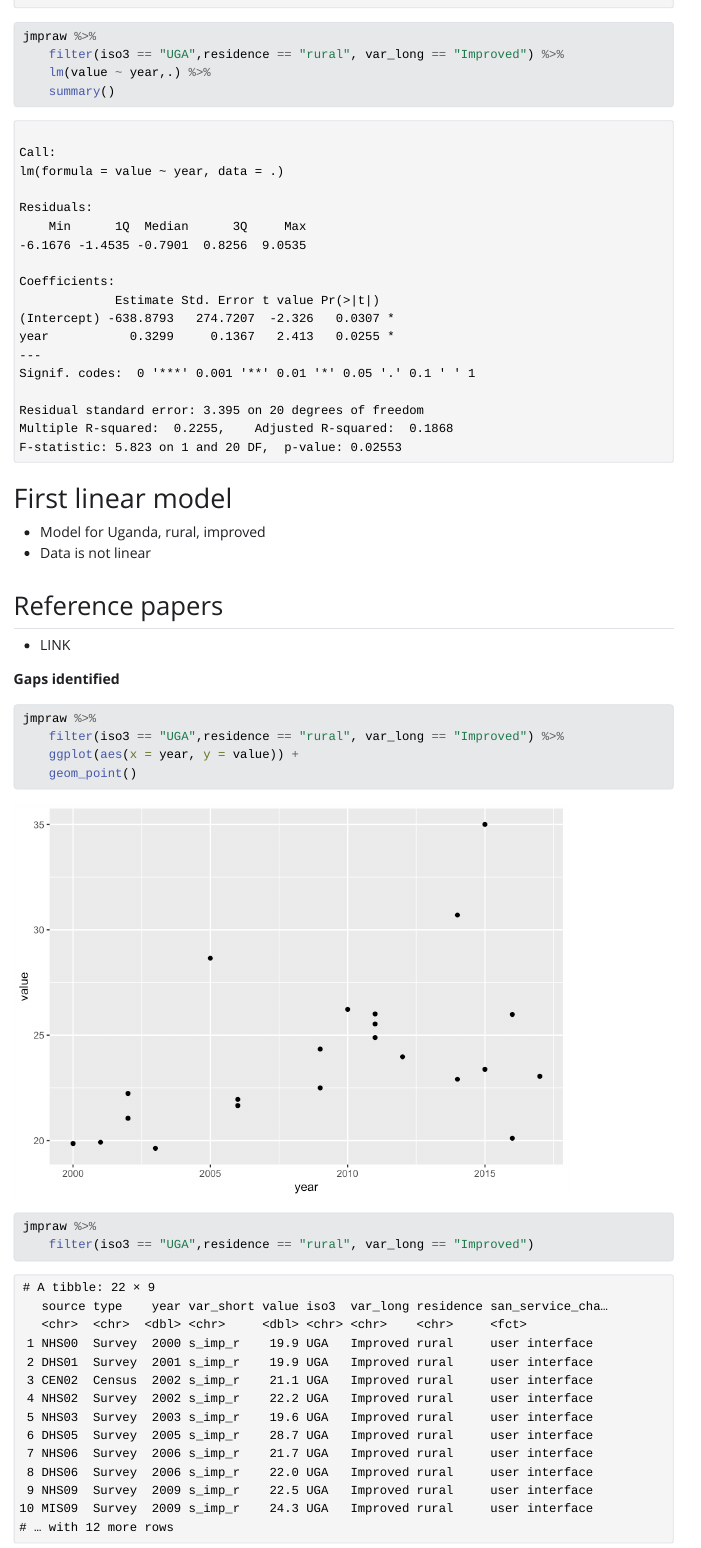
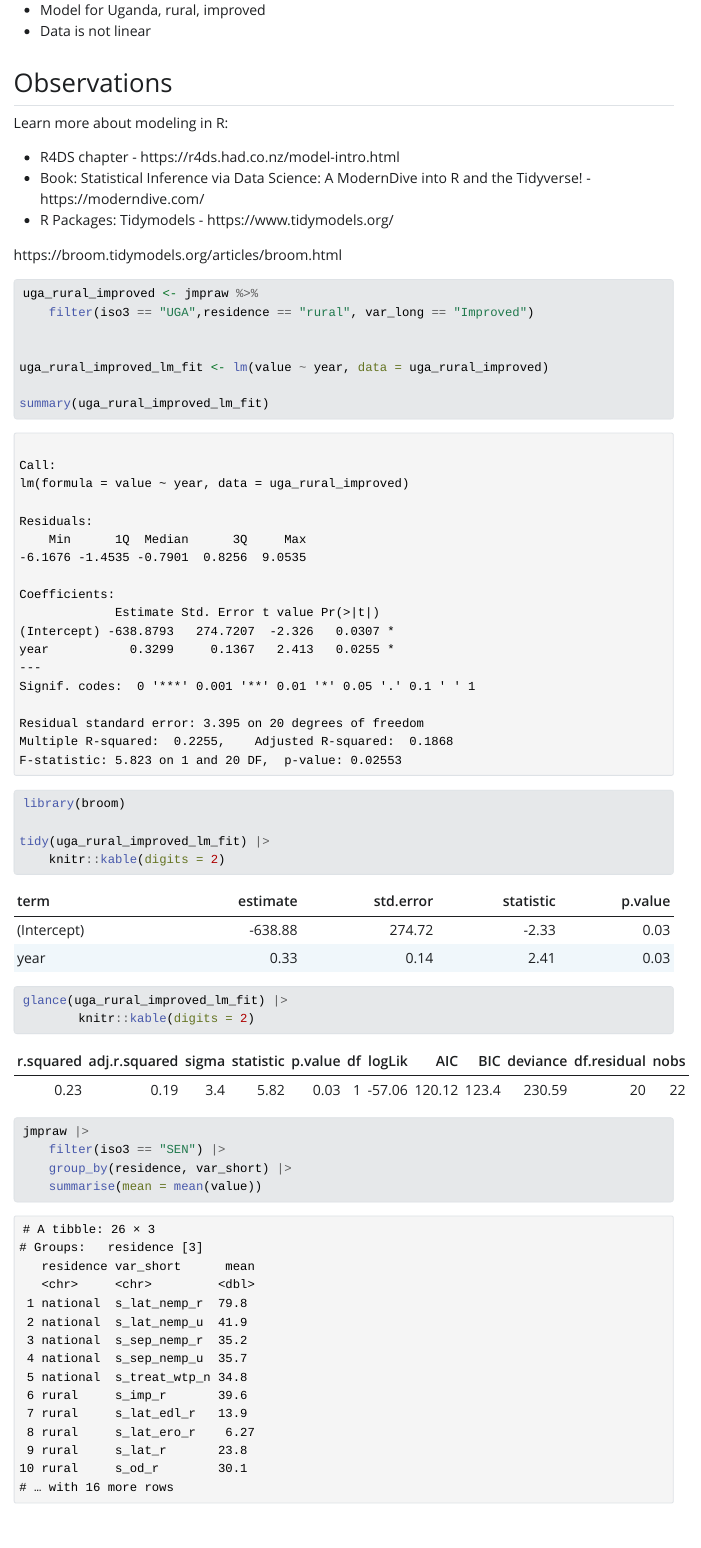
Before and after one commit to KaraniLinda/SDG-6-2-Reproducibility, a Quarto document (Lindamsc.qmd): the page in a window 1100 px wide, from 1560 px down before the commit and from 540 px down after it. The pictures show the output file Lindamsc.html that the author committed with the source, opened offline; Quarto's library style sheets are replaced by a plain one without menus.

Commit message:
Add broom package

````diff
--- a/Lindamsc.qmd
+++ b/Lindamsc.qmd
@@ -2,5 +2,8 @@
 title: "SDG6reproducibility"
 format: html
 execute:
-    echo: false
+  echo: false
+  warning: false
+editor_options:
+  chunk_output_type: console
 ---
@@ -41,24 +45,64 @@
 tail(jmpraw)
 ```
-```{r}
-jmpraw %>%
-    filter(iso3 == "UGA",residence == "rural", var_long == "Improved") %>%
-    lm(value ~ year,.) %>%
-    summary()
-```
+
+# Methods
+
+## JMP Methods report
+
+-
+
 
 # First linear model
 
 - Model for Uganda, rural, improved
 - Data is not linear
 
+## Observations
+
+Learn more about modeling in R:
+
+-   R4DS chapter - https://r4ds.had.co.nz/model-intro.html
+-   Book: Statistical Inference via Data Science: A ModernDive into R and the Tidyverse! - https://moderndive.com/
+-   R Packages: Tidymodels - https://www.tidymodels.org/
+
+https://broom.tidymodels.org/articles/broom.html
+
+
+
+```{r}
+#| echo: true
+
+uga_rural_improved <- jmpraw %>%
+    filter(iso3 == "UGA",residence == "rural", var_long == "Improved")
+
+
+uga_rural_improved_lm_fit <- lm(value ~ year, data = uga_rural_improved)
+
+summary(uga_rural_improved_lm_fit)
+
+library(broom)
+
+tidy(uga_rural_improved_lm_fit) |>
+    knitr::kable(digits = 2)
+
+glance(uga_rural_improved_lm_fit) |>
+        knitr::kable(digits = 2)
+
+jmpraw |>
+    #filter(iso3 == "SEN") |>
+    group_by(iso3, var_short, residence) |>
+    #mutate(mean = mean(value))
+    #summarise(mean(value))
+    summarise(mean = mean(value),
+              sd = sd(value))
+
+```
+
 ## Reference papers
 
 - LINK
 
 **Gaps identified**
-
-
 
 ```{r}
 jmpraw %>%
````
Also changed, not shown: Lindamsc.html, Lindamsc_files/figure-html/unnamed-chunk-16-1.png (deleted), Lindamsc.qmd (11 more changed lines), 1 other file.
